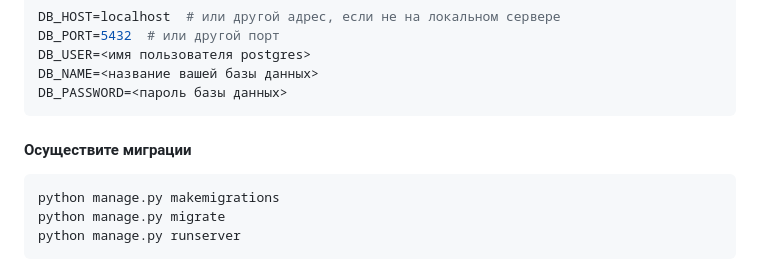
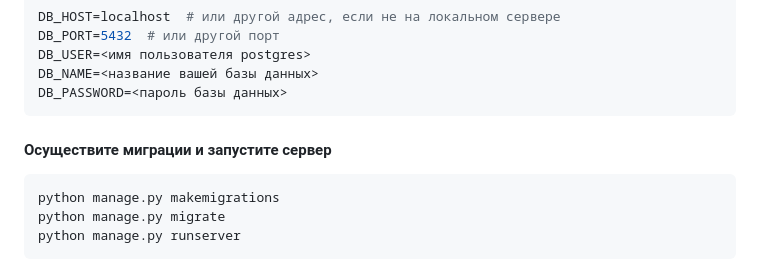
Before and after one commit to SaitBakhteev/django_test_21_05_25, a Markdown page: README.md, the part around the change. Rendered like a GitHub page.

````diff
--- a/README.md
+++ b/README.md
@@ -66,7 +66,7 @@ DB_NAME=<название вашей базы данных>
 DB_PASSWORD=<пароль базы данных>
 ```
 
-#### Осуществите миграции
+#### Осуществите миграции и запустите сервер
 ```bash
 python manage.py makemigrations
 python manage.py migrate
````
